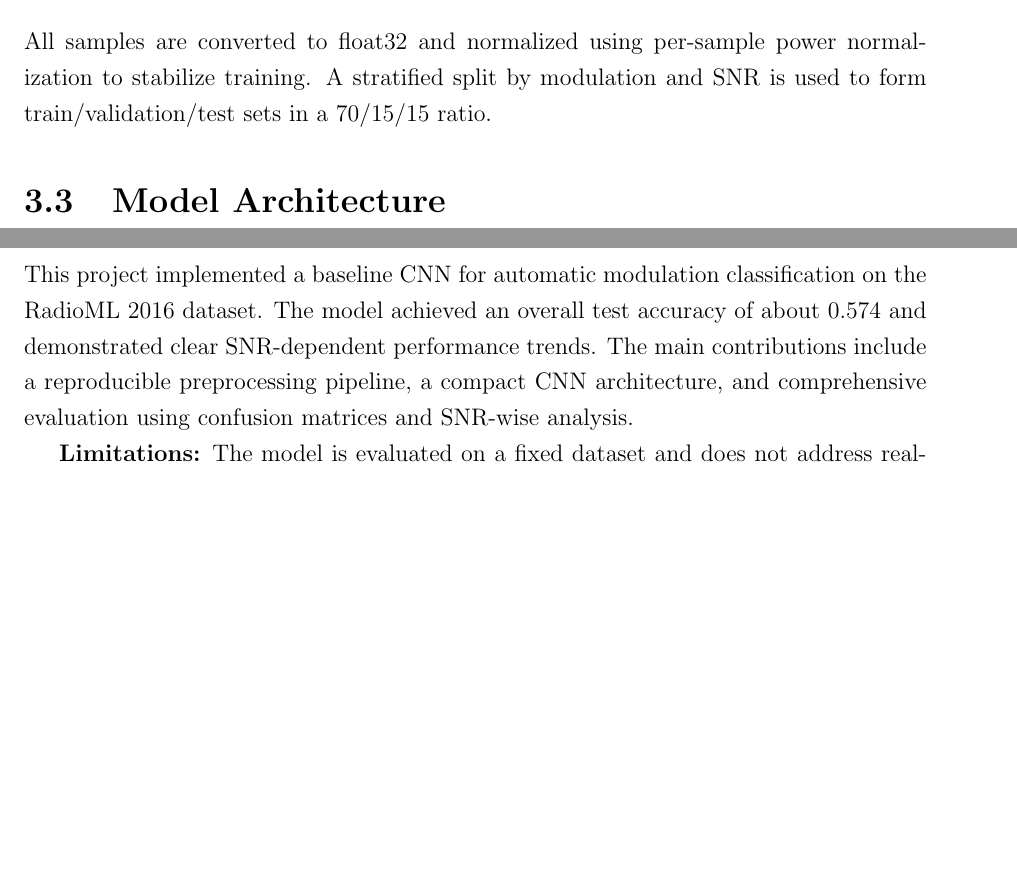
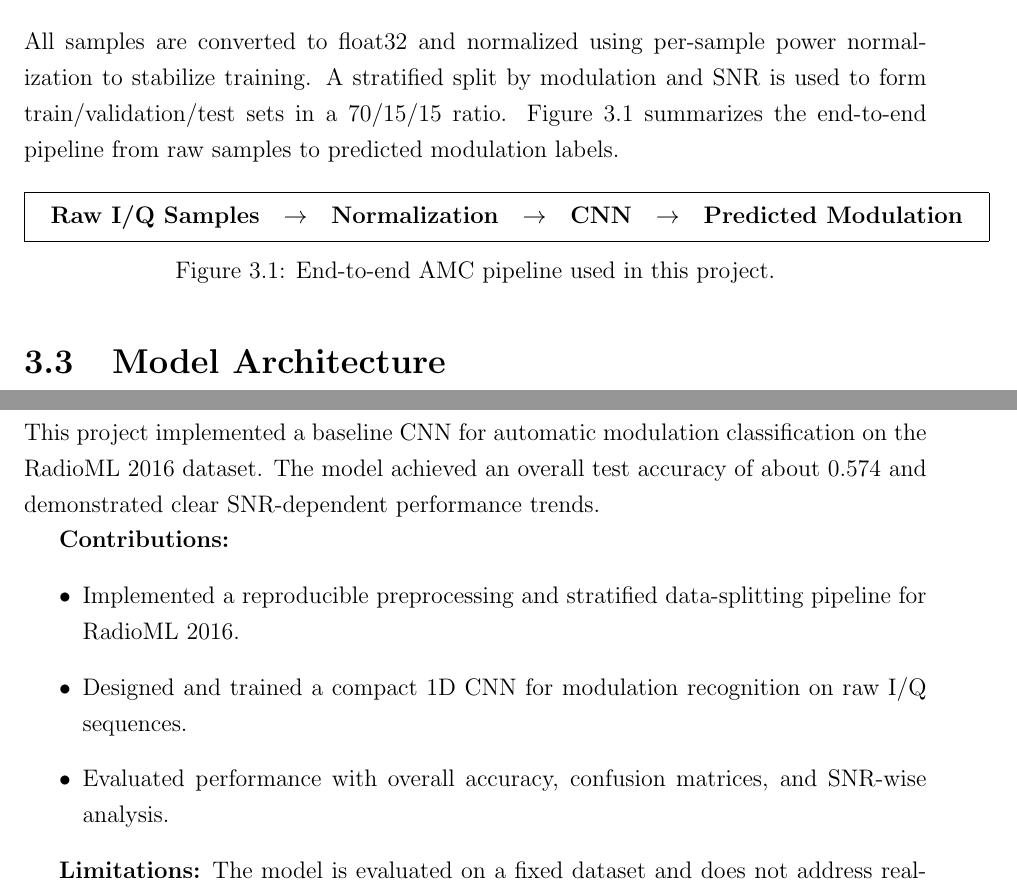
Before and after one commit to Virav357/AMC, a LaTeX thesis (report.tex): two parts of pages 12 and 17 of 18, joined at a grey line, cut so that both start at the same text, the shorter picture padded with empty space. Compiled offline with pdfLaTeX.

Commit message:
Align report with guideline
Agent-Logs-Url: https://github.com/Virav357/AMC/sessions/c9f9c0bb-de77-4479-abf0-9d1119a9f4e9

Co-authored-by: Virav357 <257918976+Virav357@users.noreply.github.com>

```diff
--- a/report.tex
+++ b/report.tex
@@ -131,6 +133,18 @@ The RadioML 2016 dataset provides labeled I/Q samples for multiple modulation sc
 
 \section{Preprocessing and Data Split}
 All samples are converted to float32 and normalized using per-sample power normalization to stabilize training. A stratified split by modulation and SNR is used to form train/validation/test sets in a 70/15/15 ratio.
+Figure~\ref{fig:amc-pipeline} summarizes the end-to-end pipeline from raw samples to predicted modulation labels.
+
+\begin{figure}[H]
+    \centering
+    \fbox{
+        \begin{tabular}{c c c c c c c}
+            \textbf{Raw I/Q Samples} & $\rightarrow$ & \textbf{Normalization} & $\rightarrow$ & \textbf{CNN} & $\rightarrow$ & \textbf{Predicted Modulation}
+        \end{tabular}
+    }
+    \caption{End-to-end AMC pipeline used in this project.}
+    \label{fig:amc-pipeline}
+\end{figure}
 
 \section{Model Architecture}
 A 1D CNN processes the two-channel I/Q sequence. The feature extractor consists of stacked convolution, batch normalization, ReLU, and max-pooling layers with dropout for regularization. The classifier flattens features and applies two fully connected layers to predict the modulation class.
@@ -186,7 +200,14 @@ At 18 dB SNR, the confusion matrix (Figure~\ref{fig:cm-18db}) indicates clearer
 The results validate that CNNs perform well on raw I/Q sample inputs. Performance strongly depends on the SNR distribution, with higher SNR yielding better classification. Similar modulation formats (e.g., QAM families and analog AM/FM variants) remain challenging, reflecting overlapping signal characteristics. Data quality, augmentation, and architecture depth significantly impact final accuracy. Based on these insights, the baseline CNN is a practical and interpretable approach for AMC, while leaving room for future improvements.
 
 \chapter{Conclusion and Future Work}
-This project implemented a baseline CNN for automatic modulation classification on the RadioML 2016 dataset. The model achieved an overall test accuracy of about 0.574 and demonstrated clear SNR-dependent performance trends. The main contributions include a reproducible preprocessing pipeline, a compact CNN architecture, and comprehensive evaluation using confusion matrices and SNR-wise analysis.
+This project implemented a baseline CNN for automatic modulation classification on the RadioML 2016 dataset. The model achieved an overall test accuracy of about 0.574 and demonstrated clear SNR-dependent performance trends.
+
+\textbf{Contributions:}
+\begin{itemize}
+    \item Implemented a reproducible preprocessing and stratified data-splitting pipeline for RadioML 2016.
+    \item Designed and trained a compact 1D CNN for modulation recognition on raw I/Q sequences.
+    \item Evaluated performance with overall accuracy, confusion matrices, and SNR-wise analysis.
+\end{itemize}
 
 \textbf{Limitations:} The model is evaluated on a fixed dataset and does not address real-time constraints or domain shift to other receivers and channels.
 
```
Also changed, not shown: report.tex (18 more changed lines).
